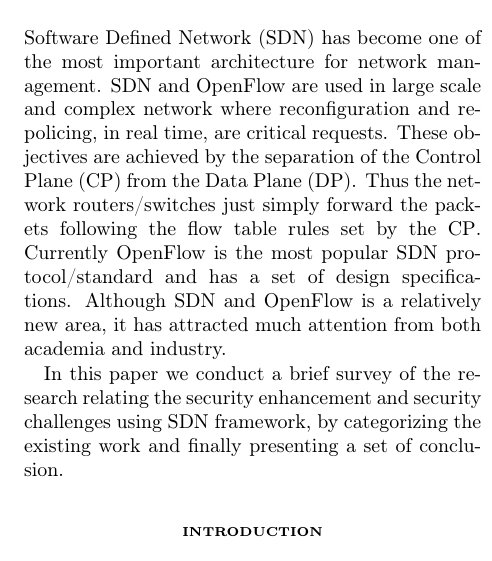
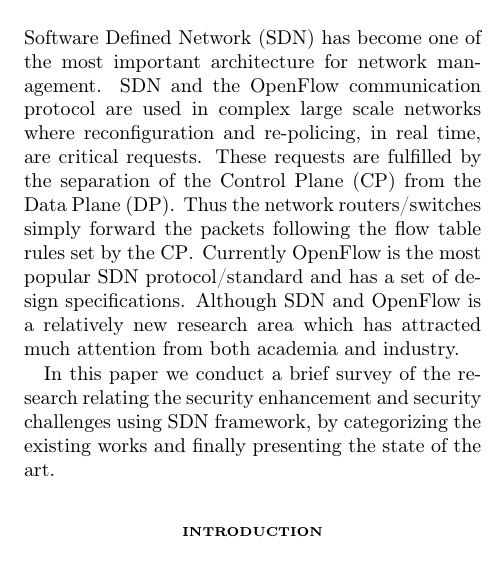
Before and after one commit to meneghinello-andrea/security-class-project, a LaTeX document (Paper/MasterDocument.tex, which reads Paper/Abstract/Abstract.tex): part of one column of page 1 of 5, cut so that both start at the same text. Compiled offline with pdfLaTeX.

Commit message:
Correzioni all'abstract

```diff
--- a/Paper/Abstract/Abstract.tex
+++ b/Paper/Abstract/Abstract.tex
@@ -4,6 +4,6 @@
 % This document contains the abstract of the paper
 %-------------------------------------------------------
 \section*{\small \textsc{abstract}}
-\ac{SDN} has become one of the most important architecture for network management. \ac{SDN} and OpenFlow are used in large scale and complex network where reconfiguration and re-policing, in real time, are critical requests. These objectives are achieved by the separation of the \ac{CP} from the \ac{DP}. Thus the network routers/switches just simply forward the packets following the flow table rules set by the \ac{CP}. Currently OpenFlow is the most popular \ac{SDN} protocol/standard and has a set of design specifications. Although \ac{SDN} and OpenFlow is a relatively new area, it has attracted much attention from both academia and industry.
+\ac{SDN} has become one of the most important architecture for network management. \ac{SDN} and the OpenFlow communication protocol are used in complex large scale networks where reconfiguration and re-policing, in real time, are critical requests. These requests are fulfilled by the separation of the \ac{CP} from the \ac{DP}. Thus the network routers/switches simply forward the packets following the flow table rules set by the \ac{CP}. Currently OpenFlow is the most popular \ac{SDN} protocol/standard and has a set of design specifications. Although \ac{SDN} and OpenFlow is a relatively new research area which has attracted much attention from both academia and industry.
 
-In this paper we conduct a brief survey of the research relating the security enhancement and security challenges using \ac{SDN} framework, by categorizing the existing work and finally presenting a set of conclusion.
+In this paper we conduct a brief survey of the research relating the security enhancement and security challenges using \ac{SDN} framework, by categorizing the existing works and finally presenting the state of the art.
```
